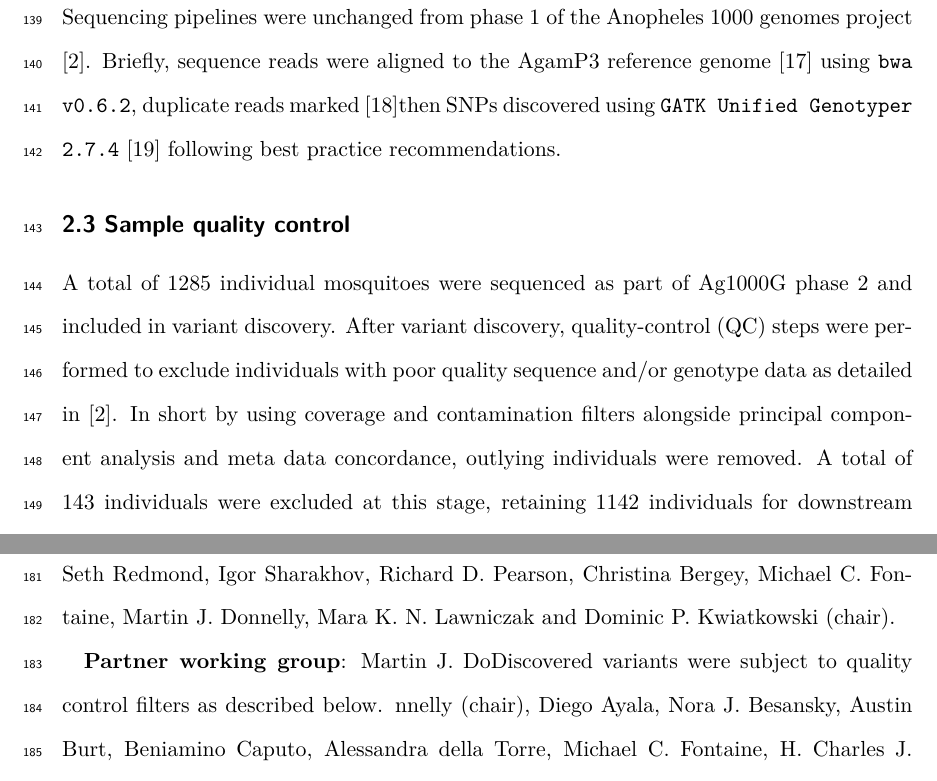
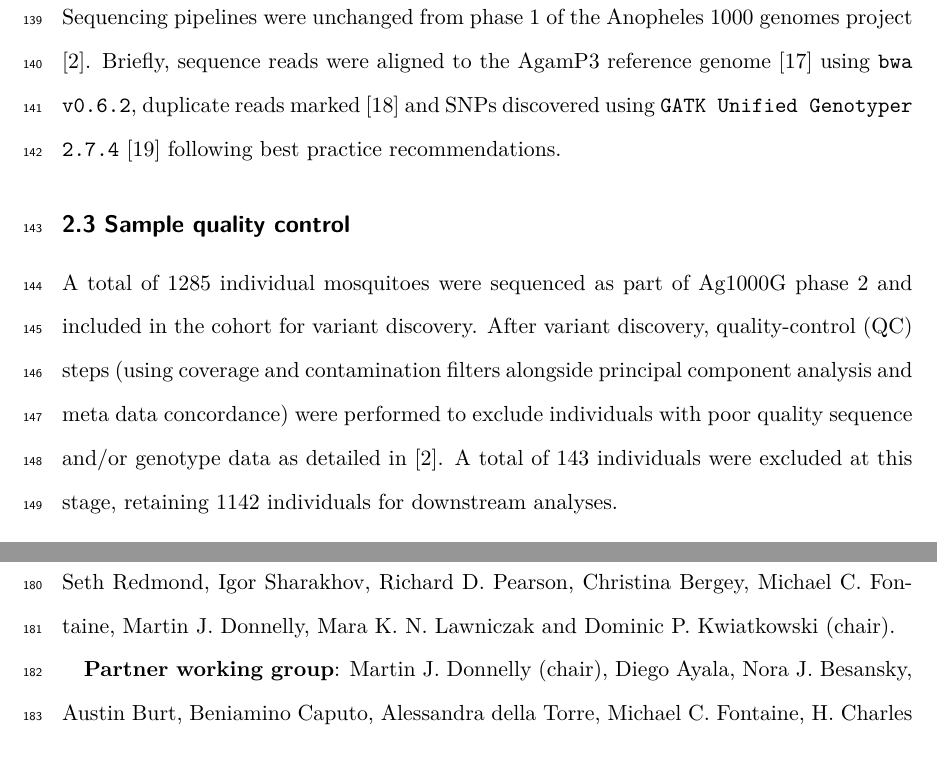
Before and after one commit to alimanfoo/ag1000g-phase2-data-paper, a LaTeX paper (main.tex): two parts of pages 7 and 8 of 11, joined at a grey line, cut so that both start at the same text. Compiled offline with pdfLaTeX.

Commit message:
Eric and Nicks fixes

```diff
--- a/main.tex
+++ b/main.tex
@@ -328,17 +328,15 @@ Target coverage was 30X per individual.
 
 Sequencing pipelines were unchanged from phase 1 of the Anopheles 1000 genomes project \cite{Ag1000gConsortium2017}.
 %
-Briefly, sequence reads were aligned to the AgamP3 reference genome \cite{sharakhova2007update} using \texttt{bwa v0.6.2}, duplicate reads marked \cite{li2009}then SNPs discovered using \texttt{GATK Unified Genotyper 2.7.4} \cite{van2013} following best practice recommendations.
+Briefly, sequence reads were aligned to the AgamP3 reference genome \cite{sharakhova2007update} using \texttt{bwa v0.6.2}, duplicate reads marked \cite{li2009} and SNPs discovered using \texttt{GATK Unified Genotyper 2.7.4} \cite{van2013} following best practice recommendations.
 %%
 
 
 \subsection*{2.3 Sample quality control}
 %
-A total of 1285 individual mosquitoes were sequenced as part of Ag1000G phase 2 and included in variant discovery.
+A total of 1285 individual mosquitoes were sequenced as part of Ag1000G phase 2 and included in the cohort for variant discovery.
 %
-After variant discovery, quality-control (QC) steps were performed to exclude individuals with poor quality sequence and/or genotype data as detailed in \cite{Ag1000gConsortium2017}.
-%
-In short by using coverage and contamination filters alongside principal component analysis and meta data concordance, outlying individuals were removed.
+After variant discovery, quality-control (QC) steps (using coverage and contamination filters alongside principal component analysis and meta data concordance) were performed to exclude individuals with poor quality sequence and/or genotype data as detailed in \cite{Ag1000gConsortium2017}.
 %
 A total of 143 individuals were excluded at this stage, retaining 1142 individuals for downstream analyses.
 %%
@@ -390,8 +388,7 @@ Following variant filtering via QC thresholds and the accessibility map these va
 %%
 
 %
-\textbf{Partner working group}: Martin J. DoDiscovered variants were subject to quality control filters as described below.
-nnelly (chair), Diego Ayala, Nora J. Besansky, Austin Burt, Beniamino Caputo, Alessandra della Torre, Michael C. Fontaine, H. Charles J. Godfray, Matthew W. Hahn, Andrew D. Kern, Dominic P. Kwiatkowski, Mara K. N. Lawniczak, Janet Midega, Daniel E. Neafsey, Samantha O'Loughlin, Jo\~{a}o Pinto, Michelle M. Riehle, Igor Sharakhov, Kenneth D. Vernick, David Weetman, Craig S. Wilding and Bradley J. White.
+\textbf{Partner working group}: Martin J. Donnelly (chair), Diego Ayala, Nora J. Besansky, Austin Burt, Beniamino Caputo, Alessandra della Torre, Michael C. Fontaine, H. Charles J. Godfray, Matthew W. Hahn, Andrew D. Kern, Dominic P. Kwiatkowski, Mara K. N. Lawniczak, Janet Midega, Daniel E. Neafsey, Samantha O'Loughlin, Jo\~{a}o Pinto, Michelle M. Riehle, Igor Sharakhov, Kenneth D. Vernick, David Weetman, Craig S. Wilding and Bradley J. White.
 %%
 
 %
```
